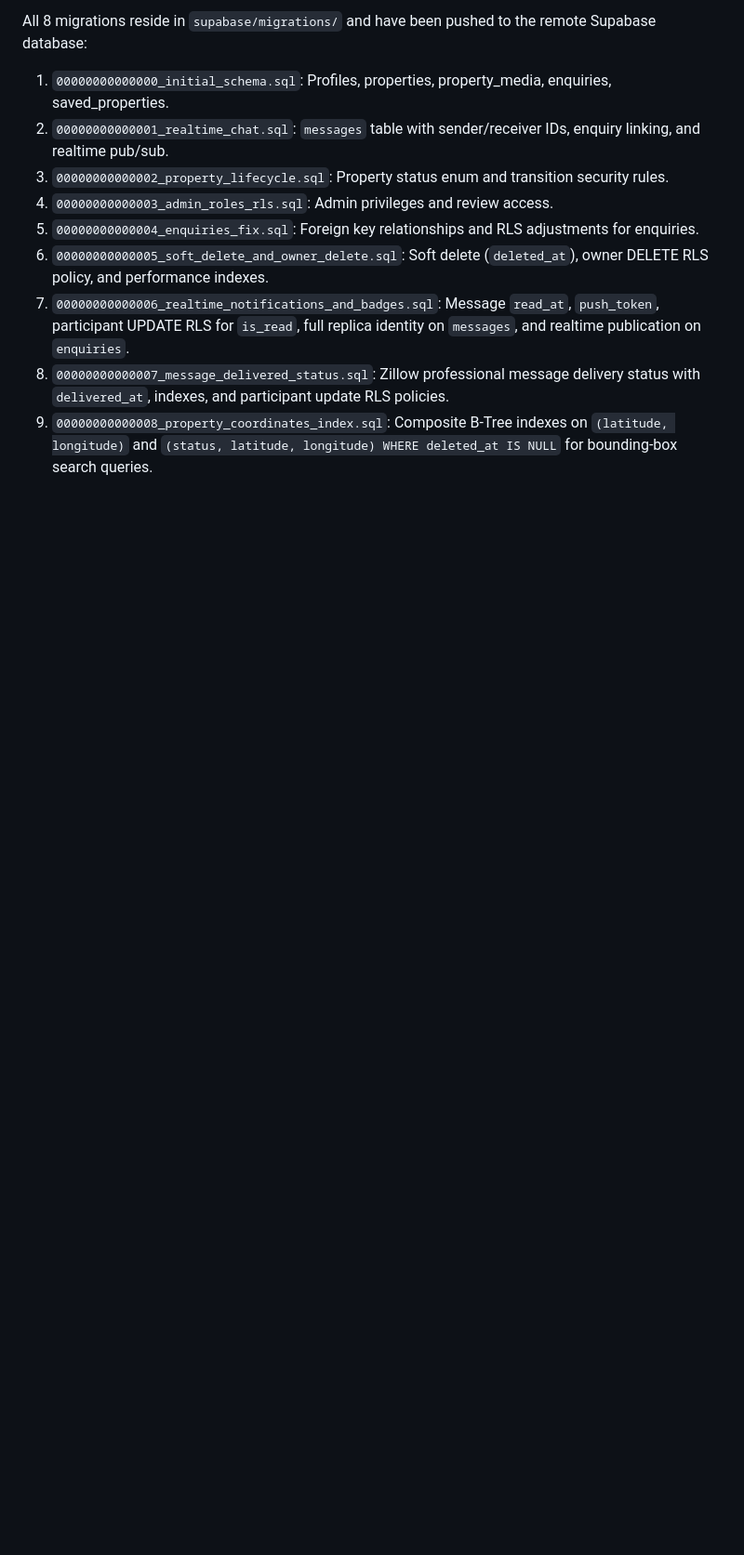
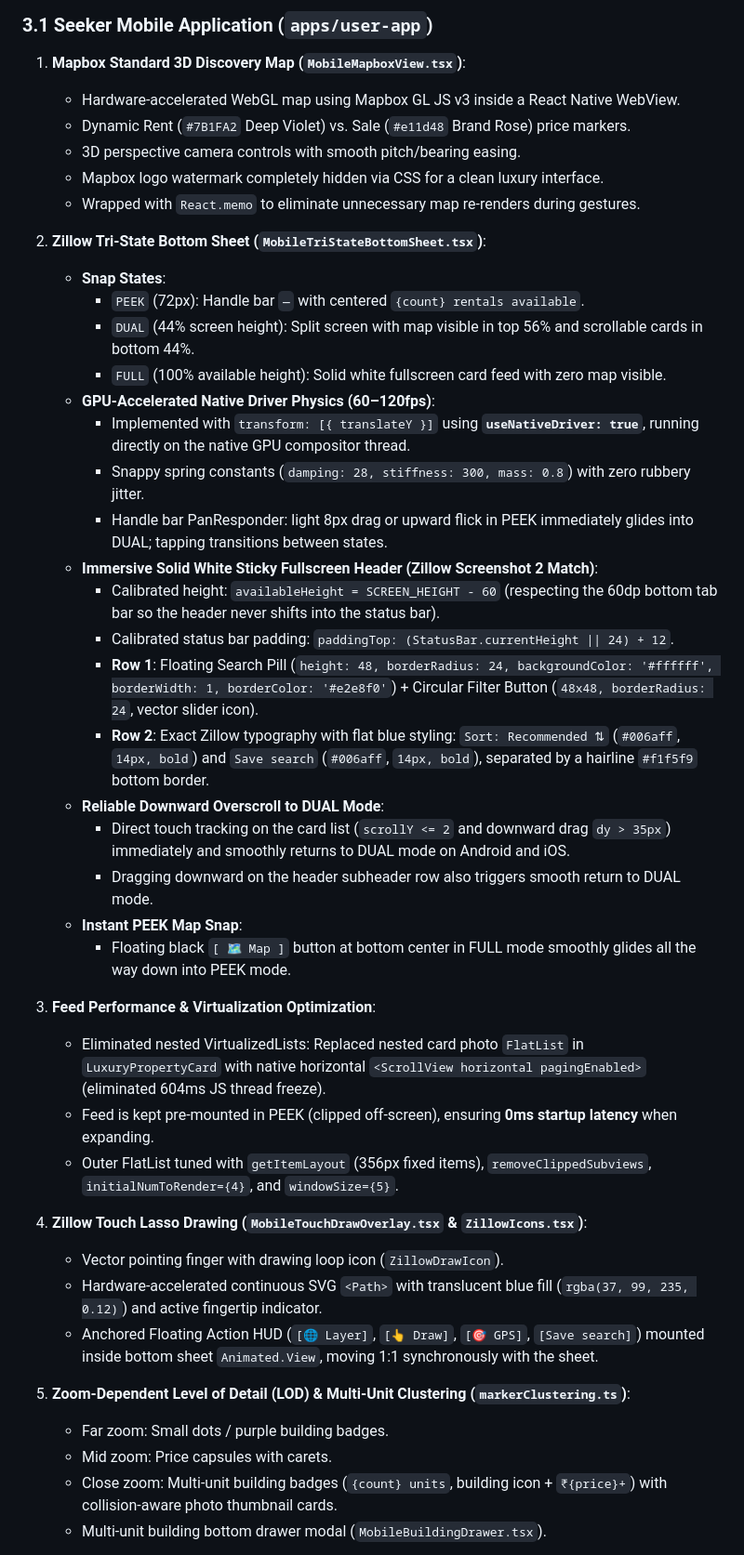
Before and after one commit to banarasikumar/real_estate, a Markdown page: PROJECT_STATUS.md, the part around one of its changes. Shown at 93% size. Drawn GitHub-style; blank space fills up the shorter version.

```diff
--- a/PROJECT_STATUS.md
+++ b/PROJECT_STATUS.md
@@ -44,11 +50,46 @@ real_estate/
 
-All 8 migrations reside in `supabase/migrations/` and have been pushed to the remote Supabase database:
-1. `00000000000000_initial_schema.sql`: Profiles, properties, property_media, enquiries, saved_properties.
-2. `00000000000001_realtime_chat.sql`: `messages` table with sender/receiver IDs, enquiry linking, and realtime pub/sub.
-3. `00000000000002_property_lifecycle.sql`: Property status enum and transition security rules.
-4. `00000000000003_admin_roles_rls.sql`: Admin privileges and review access.
-5. `00000000000004_enquiries_fix.sql`: Foreign key relationships and RLS adjustments for enquiries.
-6. `00000000000005_soft_delete_and_owner_delete.sql`: Soft delete (`deleted_at`), owner DELETE RLS policy, and performance indexes.
-7. `00000000000006_realtime_notifications_and_badges.sql`: Message `read_at`, `push_token`, participant UPDATE RLS for `is_read`, full replica identity on `messages`, and realtime publication on `enquiries`.
-8. `00000000000007_message_delivered_status.sql`: Zillow professional message delivery status with `delivered_at`, indexes, and participant update RLS policies.
-9. `00000000000008_property_coordinates_index.sql`: Composite B-Tree indexes on `(latitude, longitude)` and `(status, latitude, longitude) WHERE deleted_at IS NULL` for bounding-box search queries.
+### 3.1 Seeker Mobile Application (`apps/user-app`)
+
+1. **Mapbox Standard 3D Discovery Map (`MobileMapboxView.tsx`)**:
+   - Hardware-accelerated WebGL map using Mapbox GL JS v3 inside a React Native WebView.
+   - Dynamic Rent (`#7B1FA2` Deep Violet) vs. Sale (`#e11d48` Brand Rose) price markers.
+   - 3D perspective camera controls with smooth pitch/bearing easing.
+   - Mapbox logo watermark completely hidden via CSS for a clean luxury interface.
+   - Wrapped with `React.memo` to eliminate unnecessary map re-renders during gestures.
+
+2. **Zillow Tri-State Bottom Sheet (`MobileTriStateBottomSheet.tsx`)**:
+   - **Snap States**:
+     - `PEEK` (72px): Handle bar `—` with centered `{count} rentals available`.
+     - `DUAL` (44% screen height): Split screen with map visible in top 56% and scrollable cards in bottom 44%.
+     - `FULL` (100% available height): Solid white fullscreen card feed with zero map visible.
+   - **GPU-Accelerated Native Driver Physics (60–120fps)**:
+     - Implemented with `transform: [{ translateY }]` using **`useNativeDriver: true`**, running directly on the native GPU compositor thread.
+     - Snappy spring constants (`damping: 28, stiffness: 300, mass: 0.8`) with zero rubbery jitter.
+     - Handle bar PanResponder: light 8px drag or upward flick in PEEK immediately glides into DUAL; tapping transitions between states.
+   - **Immersive Solid White Sticky Fullscreen Header (Zillow Screenshot 2 Match)**:
+     - Calibrated height: `availableHeight = SCREEN_HEIGHT - 60` (respecting the 60dp bottom tab bar so the header never shifts into the status bar).
+     - Calibrated status bar padding: `paddingTop: (StatusBar.currentHeight || 24) + 12`.
+     - **Row 1**: Floating Search Pill (`height: 48, borderRadius: 24, backgroundColor: '#ffffff', borderWidth: 1, borderColor: '#e2e8f0'`) + Circular Filter Button (`48x48, borderRadius: 24`, vector slider icon).
+     - **Row 2**: Exact Zillow typography with flat blue styling: `Sort: Recommended ⇅` (`#006aff`, `14px, bold`) and `Save search` (`#006aff`, `14px, bold`), separated by a hairline `#f1f5f9` bottom border.
+   - **Reliable Downward Overscroll to DUAL Mode**:
+     - Direct touch tracking on the card list (`scrollY <= 2` and downward drag `dy > 35px`) immediately and smoothly returns to DUAL mode on Android and iOS.
+     - Dragging downward on the header subheader row also triggers smooth return to DUAL mode.
+   - **Instant PEEK Map Snap**:
+     - Floating black `[ 🗺️ Map ]` button at bottom center in FULL mode smoothly glides all the way down into PEEK mode.
+
+3. **Feed Performance & Virtualization Optimization**:
+   - Eliminated nested VirtualizedLists: Replaced nested card photo `FlatList` in `LuxuryPropertyCard` with native horizontal `<ScrollView horizontal pagingEnabled>` (eliminated 604ms JS thread freeze).
+   - Feed is kept pre-mounted in PEEK (clipped off-screen), ensuring **0ms startup latency** when expanding.
+   - Outer FlatList tuned with `getItemLayout` (356px fixed items), `removeClippedSubviews`, `initialNumToRender={4}`, and `windowSize={5}`.
+
+4. **Zillow Touch Lasso Drawing (`MobileTouchDrawOverlay.tsx` & `ZillowIcons.tsx`)**:
+   - Vector pointing finger with drawing loop icon (`ZillowDrawIcon`).
+   - Hardware-accelerated continuous SVG `<Path>` with translucent blue fill (`rgba(37, 99, 235, 0.12)`) and active fingertip indicator.
+   - Anchored Floating Action HUD (`[🌐 Layer]`, `[👆 Draw]`, `[🎯 GPS]`, `[Save search]`) mounted inside bottom sheet `Animated.View`, moving 1:1 synchronously with the sheet.
+
+5. **Zoom-Dependent Level of Detail (LOD) & Multi-Unit Clustering (`markerClustering.ts`)**:
+   - Far zoom: Small dots / purple building badges.
+   - Mid zoom: Price capsules with carets.
+   - Close zoom: Multi-unit building badges (`{count} units`, building icon + `₹{price}+`) with collision-aware photo thumbnail cards.
+   - Multi-unit building bottom drawer modal (`MobileBuildingDrawer.tsx`).
+
```
Also changed, not shown: other parts of PROJECT_STATUS.md (+53 -77 lines).
